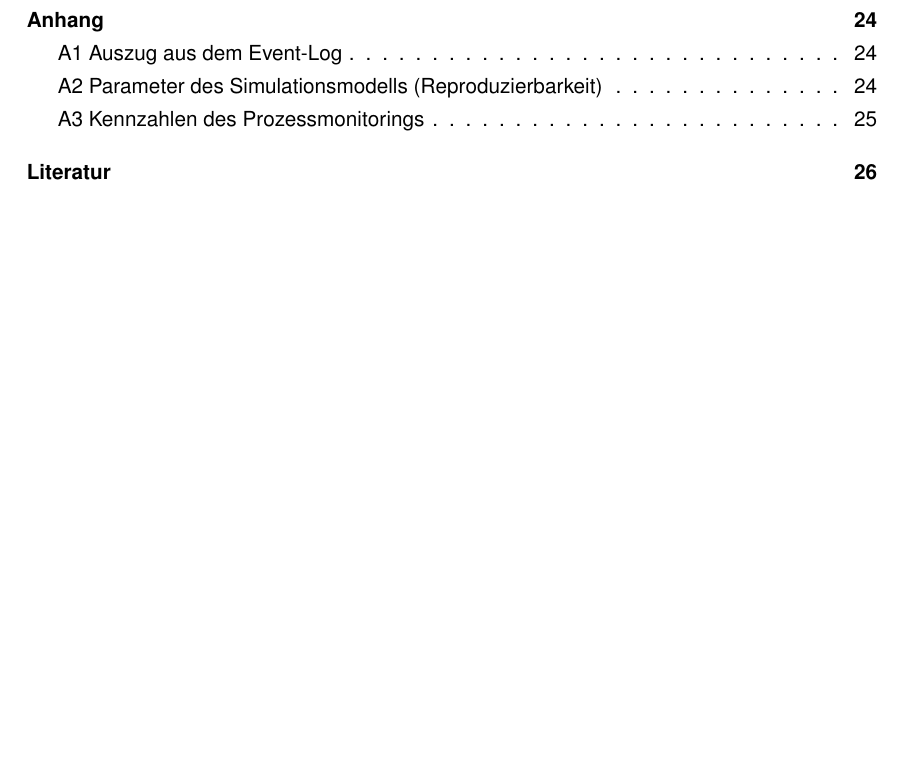
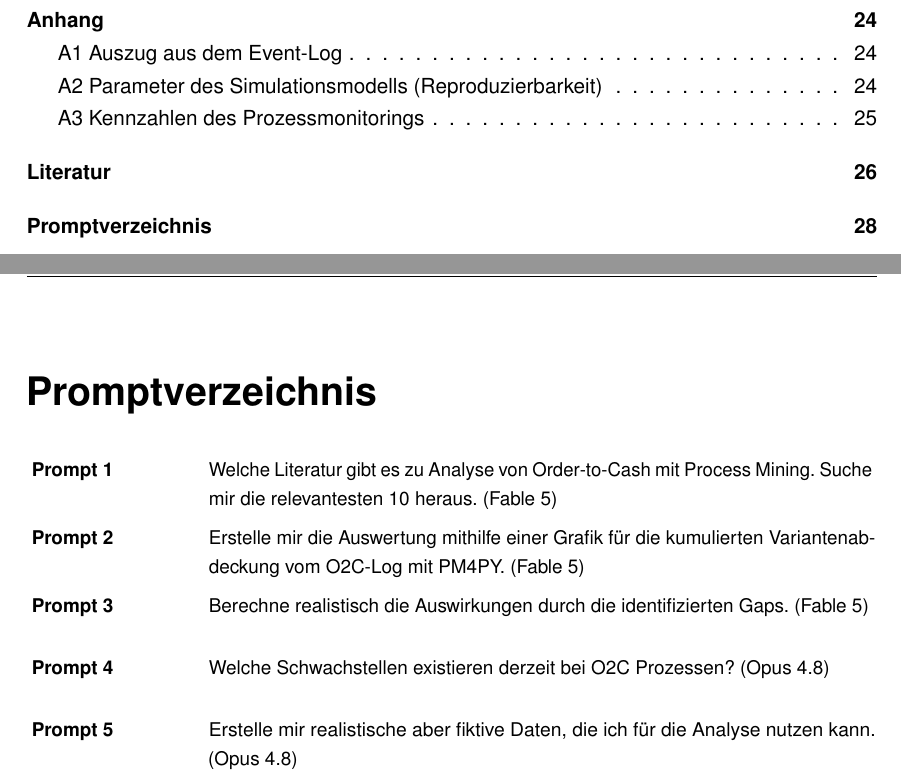
Before and after one commit to newXPC/ERP, a LaTeX thesis (main.tex, which reads config/promptverzeichnis.tex): part of page 3 of 34 before the commit and two parts of pages 3 and 35 of 35 after it, the two joined at a grey line, cut so that both start at the same text, the shorter picture padded with empty space. Compiled offline with pdfLaTeX.

Commit message:
Updates from Overleaf

```diff
--- /dev/null
+++ b/config/promptverzeichnis.tex
@@ -0,0 +1,33 @@
+\cleardoublepage
+\chapter*{Promptverzeichnis}
+\addcontentsline{toc}{chapter}{Promptverzeichnis}
+\markboth{Promptverzeichnis}{Promptverzeichnis}
+
+\small
+\renewcommand{\arraystretch}{1.35}
+
+\begin{longtable}{@{}p{0.18\textwidth}p{0.78\textwidth}@{}}
+
+\textbf{Prompt 1} &
+Welche Literatur gibt es zu Analyse von Order-to-Cash mit Process Mining. Suche mir die relevantesten 10 heraus. (Fable 5)
+\\[1.2em]
+
+\textbf{Prompt 2} &
+Erstelle mir die Auswertung mithilfe einer Grafik für die kumulierten Variantenabdeckung vom O2C-Log mit PM4PY. (Fable 5)
+\\[1.2em]
+
+\textbf{Prompt 3} &
+Berechne realistisch die Auswirkungen durch die identifizierten Gaps. (Fable 5)
+\\[1.2em]
+
+\textbf{Prompt 4} &
+Welche Schwachstellen existieren derzeit bei O2C Prozessen? (Opus 4.8)
+\\[1.2em]
+
+\textbf{Prompt 5} &
+Erstelle mir realistische aber fiktive Daten, die ich für die  Analyse nutzen kann. (Opus 4.8)
+\\[1.2em]
+
+\end{longtable}
+
+\normalsize
```
Also changed, not shown: chapters/sec_04.tex (+1 -1 lines), chapters/sec_08.tex (+3 -1 lines), main.tex (+5 -1 lines).
